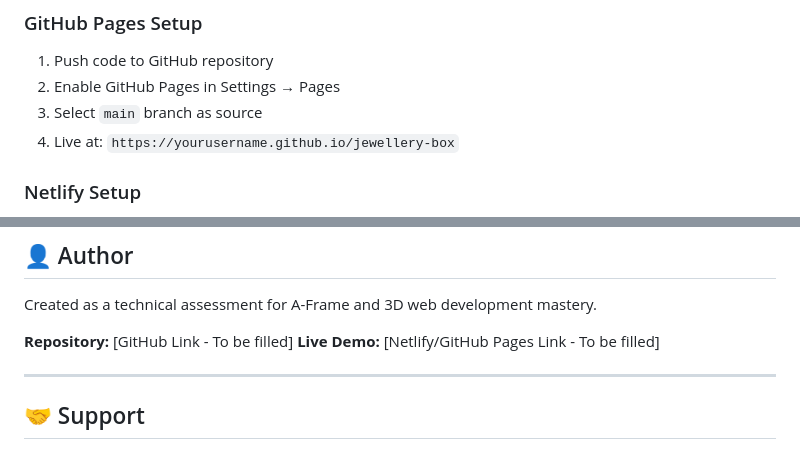
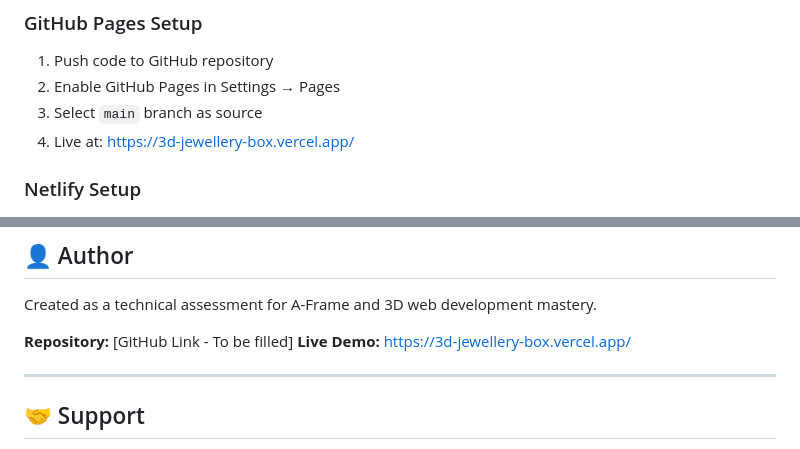
Before and after one commit to amruthbadi0999/3d-jewellery-box, a Markdown page: README.md, 2 parts joined by grey strips. GitHub-like rendering.

Commit message:
Added deployed link

```diff
--- a/README.md
+++ b/README.md
@@ -195,7 +195,7 @@ http-server .
 1. Push code to GitHub repository
 2. Enable GitHub Pages in Settings → Pages
 3. Select `main` branch as source
-4. Live at: `https://yourusername.github.io/jewellery-box`
+4. Live at: https://3d-jewellery-box.vercel.app/
 
 ### Netlify Setup
 1. Connect GitHub repo to Netlify
@@ -292,7 +292,7 @@ MIT License - Feel free to use this project for learning and commercial purposes
 Created as a technical assessment for A-Frame and 3D web development mastery.
 
 **Repository:** [GitHub Link - To be filled]
-**Live Demo:** [Netlify/GitHub Pages Link - To be filled]
+**Live Demo:** https://3d-jewellery-box.vercel.app/
 
 ---
 
```
